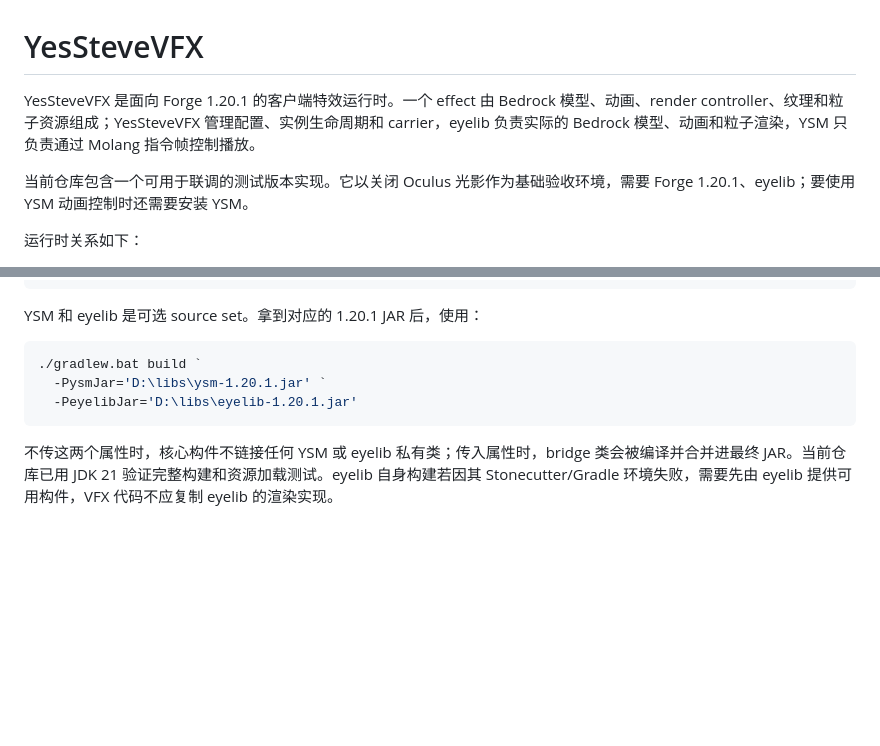
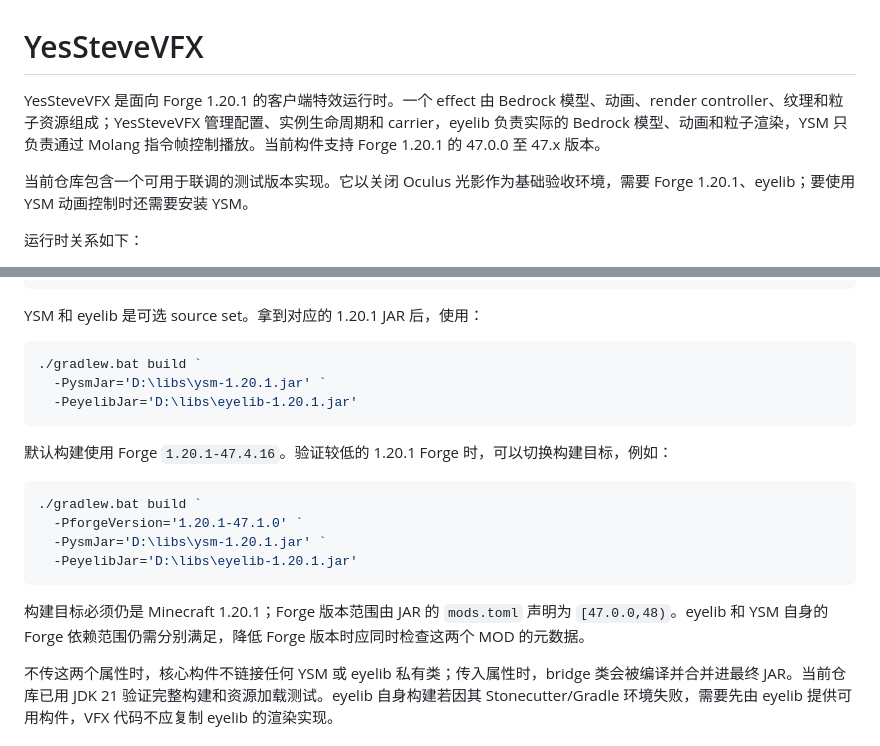
Before and after one commit to DanielFQZ/YesSteveVFX, a Markdown page: README.md, 2 parts joined by grey strips. Rendered like a GitHub page; blank space fills up the shorter version.

Commit message:
Document Forge 47.x compatibility

````diff
--- a/README.md
+++ b/README.md
@@ -1,6 +1,6 @@
 # YesSteveVFX
 
-YesSteveVFX 是面向 Forge 1.20.1 的客户端特效运行时。一个 effect 由 Bedrock 模型、动画、render controller、纹理和粒子资源组成；YesSteveVFX 管理配置、实例生命周期和 carrier，eyelib 负责实际的 Bedrock 模型、动画和粒子渲染，YSM 只负责通过 Molang 指令帧控制播放。
+YesSteveVFX 是面向 Forge 1.20.1 的客户端特效运行时。一个 effect 由 Bedrock 模型、动画、render controller、纹理和粒子资源组成；YesSteveVFX 管理配置、实例生命周期和 carrier，eyelib 负责实际的 Bedrock 模型、动画和粒子渲染，YSM 只负责通过 Molang 指令帧控制播放。当前构件支持 Forge 1.20.1 的 47.0.0 至 47.x 版本。
 
 当前仓库包含一个可用于联调的测试版本实现。它以关闭 Oculus 光影作为基础验收环境，需要 Forge 1.20.1、eyelib；要使用 YSM 动画控制时还需要安装 YSM。
 
@@ -118,6 +118,17 @@ YSM 和 eyelib 是可选 source set。拿到对应的 1.20.1 JAR 后，使用：
   -PeyelibJar='D:\libs\eyelib-1.20.1.jar'
 ```
 
+默认构建使用 Forge `1.20.1-47.4.16`。验证较低的 1.20.1 Forge 时，可以切换构建目标，例如：
+
+```powershell
+./gradlew.bat build `
+  -PforgeVersion='1.20.1-47.1.0' `
+  -PysmJar='D:\libs\ysm-1.20.1.jar' `
+  -PeyelibJar='D:\libs\eyelib-1.20.1.jar'
+```
+
+构建目标必须仍是 Minecraft 1.20.1；Forge 版本范围由 JAR 的 `mods.toml` 声明为 `[47.0.0,48)`。eyelib 和 YSM 自身的 Forge 依赖范围仍需分别满足，降低 Forge 版本时应同时检查这两个 MOD 的元数据。
+
 不传这两个属性时，核心构件不链接任何 YSM 或 eyelib 私有类；传入属性时，bridge 类会被编译并合并进最终 JAR。当前仓库已用 JDK 21 验证完整构建和资源加载测试。eyelib 自身构建若因其 Stonecutter/Gradle 环境失败，需要先由 eyelib 提供可用构件，VFX 代码不应复制 eyelib 的渲染实现。
 
 ## 兼容边界
````
Also changed, not shown: docs/USAGE.md (+2 -0 lines).
